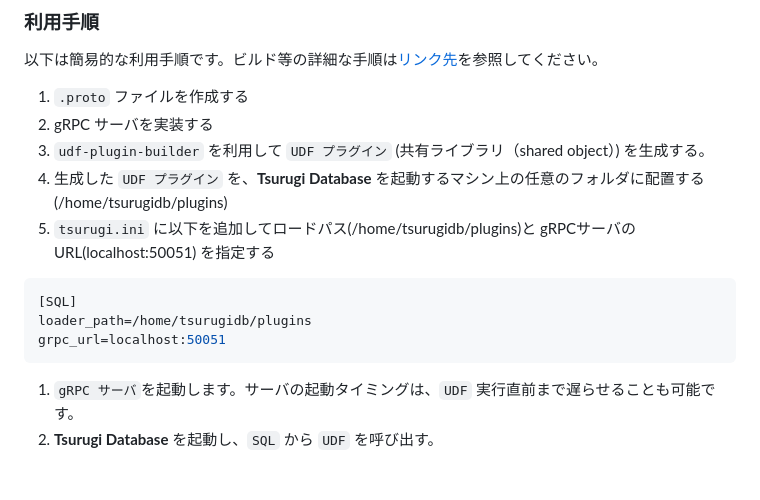
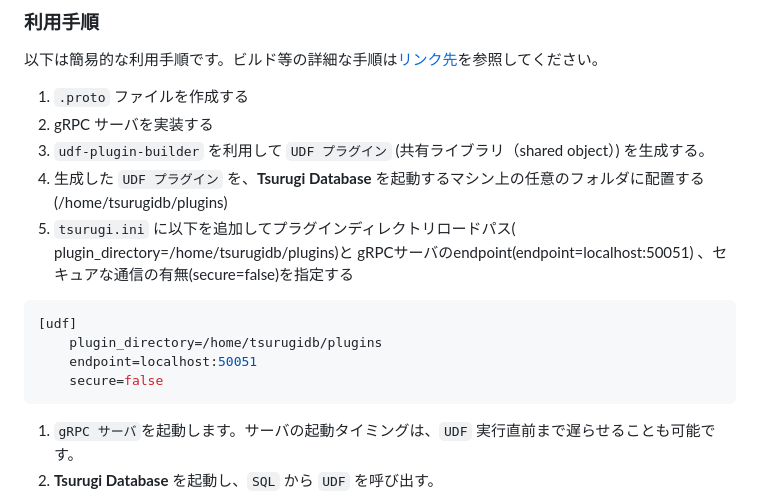
Before and after one commit to project-tsurugi/tsurugi-udf, a Markdown page: README.md, the part around the change. GitHub-like rendering; blank space fills up the shorter version.

````diff
--- a/README.md
+++ b/README.md
@@ -154,12 +154,13 @@ ______________________________________________________________________
 1. gRPC サーバを実装する
 1. `udf-plugin-builder` を利用して `UDF プラグイン` (共有ライブラリ（shared object）) を生成する。
 1. 生成した `UDF プラグイン` を、**Tsurugi Database** を起動するマシン上の任意のフォルダに配置する(/home/tsurugidb/plugins)
-1. `tsurugi.ini` に以下を追加してロードパス(/home/tsurugidb/plugins)と gRPCサーバのURL(localhost:50051) を指定する
+1. `tsurugi.ini` に以下を追加してプラグインディレクトリロードパス( plugin_directory=/home/tsurugidb/plugins)と gRPCサーバのendpoint(endpoint=localhost:50051) 、セキュアな通信の有無(secure=false)を指定する
 
 ```ini
-[SQL]
-loader_path=/home/tsurugidb/plugins
-grpc_url=localhost:50051
+[udf]
+    plugin_directory=/home/tsurugidb/plugins
+    endpoint=localhost:50051
+    secure=false
 ```
 
 1. `gRPC サーバ`を起動します。サーバの起動タイミングは、`UDF` 実行直前まで遅らせることも可能です。
````
